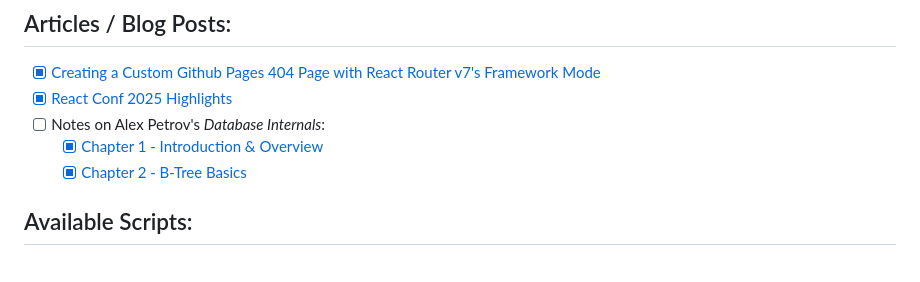
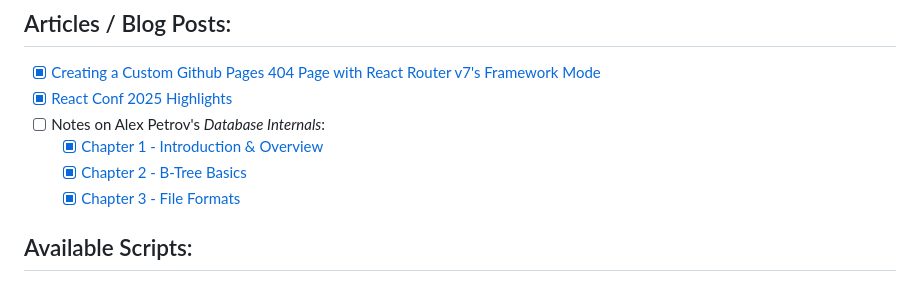
Before and after one commit to noahtigner/noahtigner.github.io, a Markdown page: README.md, the part around the change. Drawn GitHub-style.

Commit message:
Article: DB Internals ch. 3

```diff
--- a/README.md
+++ b/README.md
@@ -64,6 +64,7 @@ Noah Tigner's [Portfolio Website](https://noahtigner.com)
 - [ ] Notes on Alex Petrov's _Database Internals_:
   - [x] [Chapter 1 - Introduction & Overview](https://noahtigner.com/articles/database-internals-chapter-1/)
   - [x] [Chapter 2 - B-Tree Basics](https://noahtigner.com/articles/database-internals-chapter-2/)
+  - [x] [Chapter 3 - File Formats](https://noahtigner.com/articles/database-internals-chapter-3/)
 
 ## Available Scripts:
 
```
Also changed, not shown: 2 other files.
